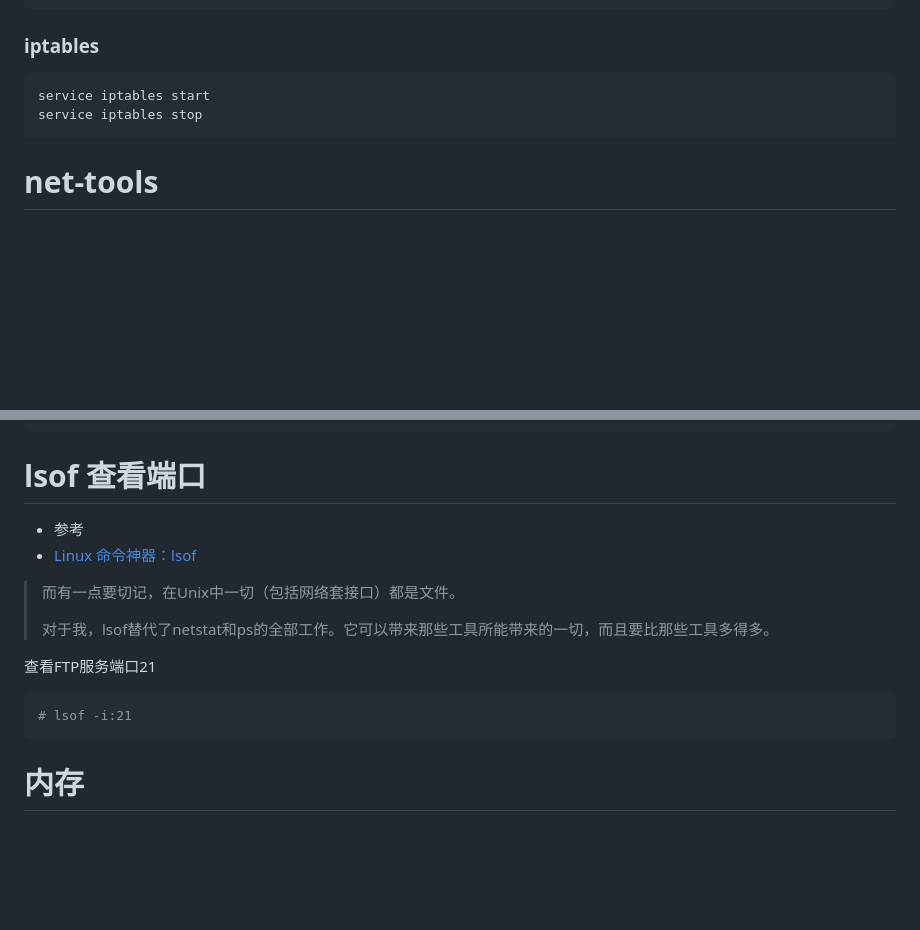
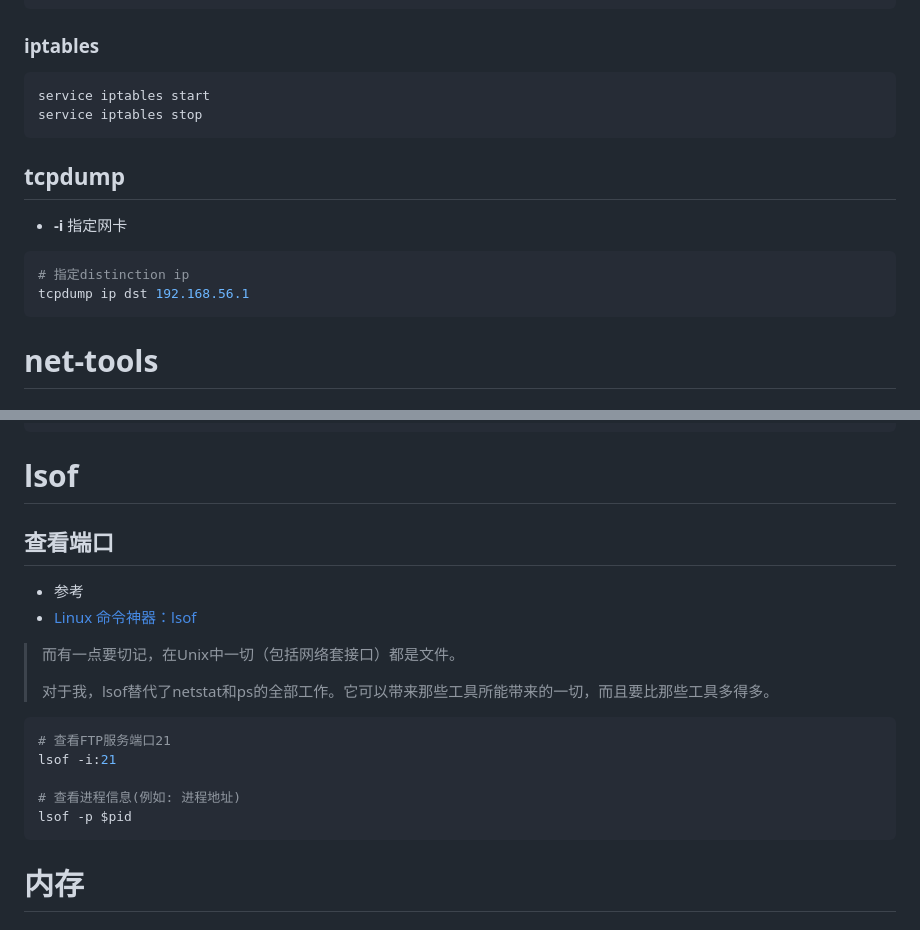
Before and after one commit to Houchengisnull/helloWorld, a Markdown page: documents/linux/linux.command.md, 2 parts joined by grey strips. GitHub-like rendering; blank space fills up the shorter version.

Commit message:
1. tcpdump 2. lsof -p $pid

````diff
--- a/documents/linux/linux.command.md
+++ b/documents/linux/linux.command.md
@@ -468,6 +468,15 @@ service iptables start
 service iptables stop
 ```
 
+## tcpdump
+
+- **-i**	指定网卡
+
+``` shell
+# 指定distinction ip
+tcpdump ip dst 192.168.56.1
+```
+
 # net-tools
 
 ## netstat
@@ -517,21 +526,23 @@ ss -p
 ss -s
 ```
 
-# lsof 查看端口
+# lsof
+
+## 查看端口
 
 - 参考
 - [Linux 命令神器：lsof](https://www.jianshu.com/p/a3aa6b01b2e1)
 
 > 而有一点要切记，在Unix中一切（包括网络套接口）都是文件。
 >
->
->
 > 对于我，lsof替代了netstat和ps的全部工作。它可以带来那些工具所能带来的一切，而且要比那些工具多得多。
 
-查看FTP服务端口21
+``` shell
+# 查看FTP服务端口21
+lsof -i:21
 
-``` shell
-# lsof -i:21
+# 查看进程信息(例如: 进程地址)
+lsof -p $pid
 ```
 
 # 内存
````
